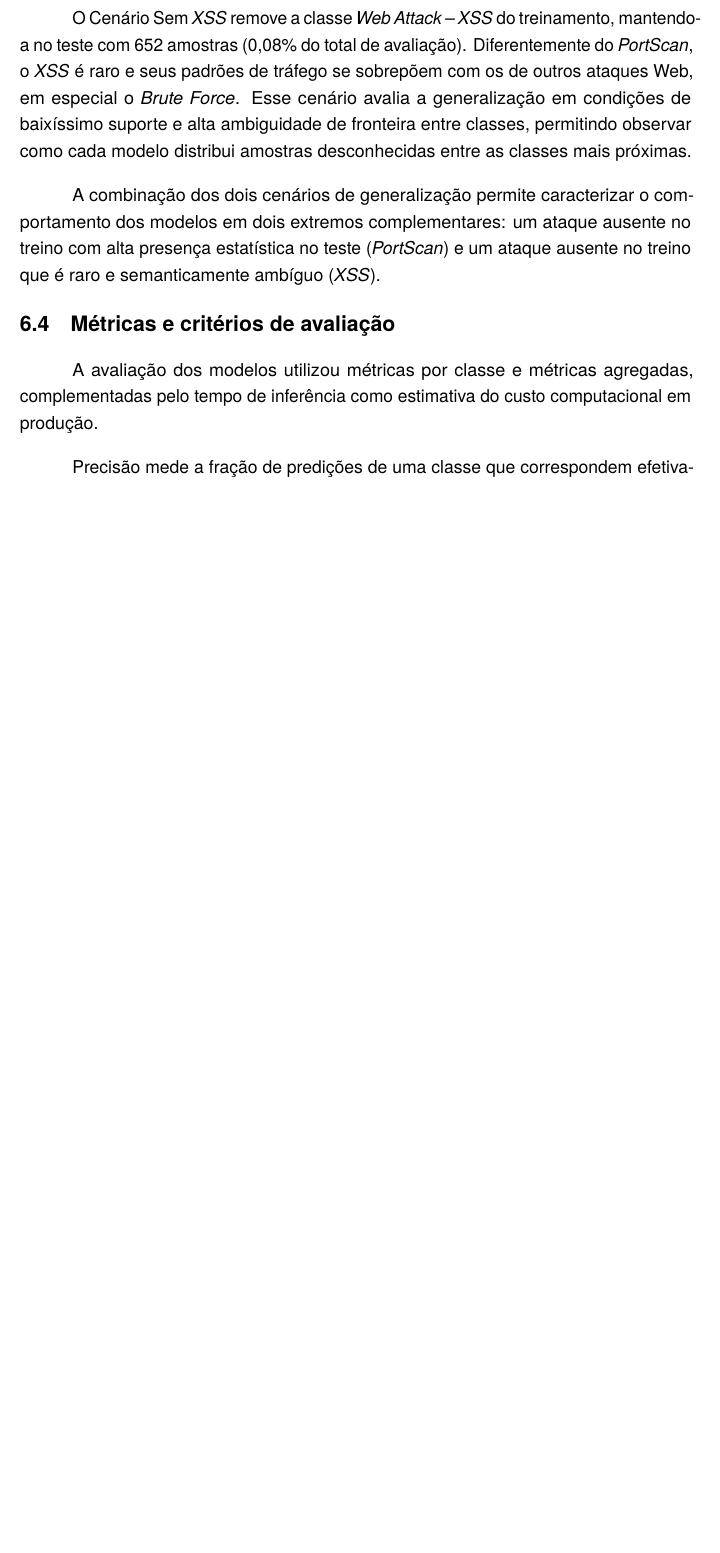
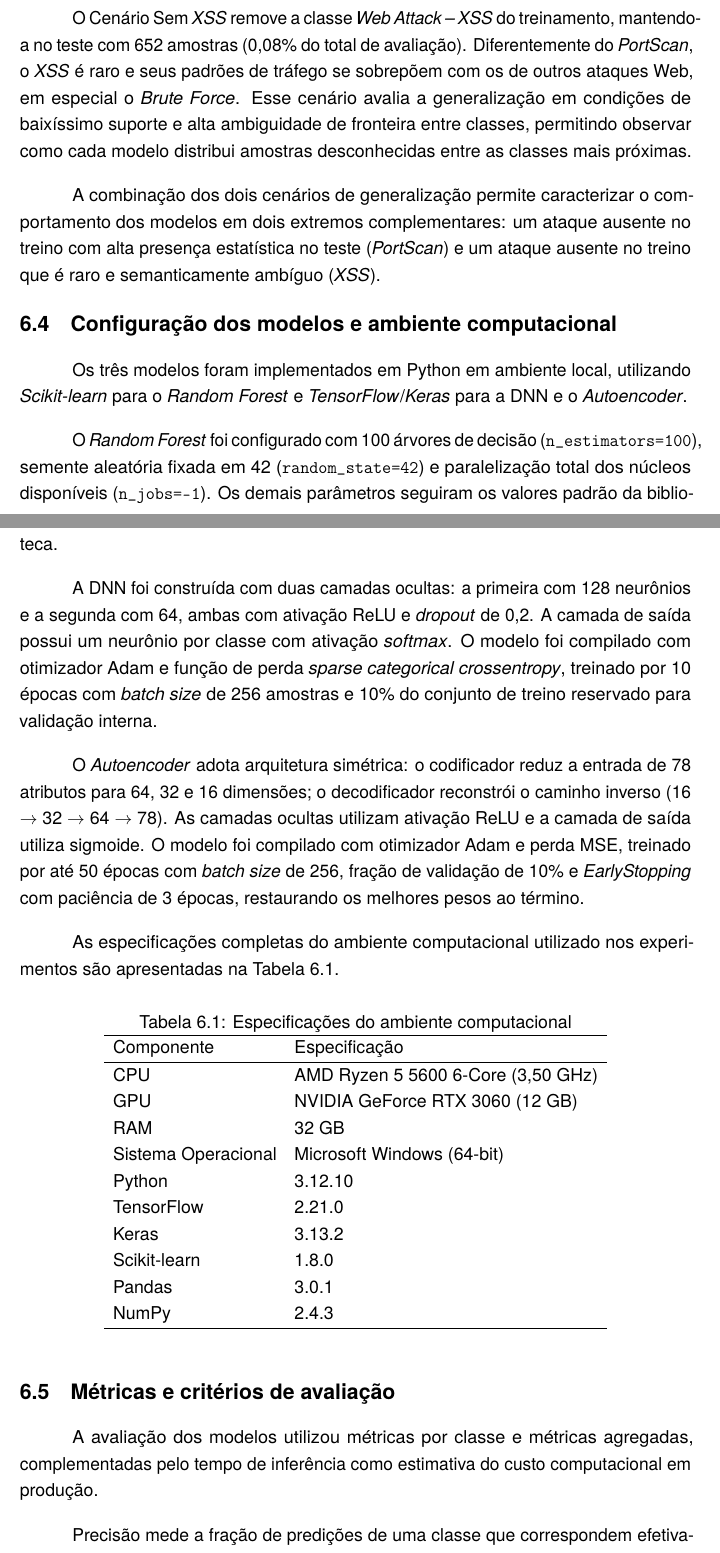
Before and after one commit to dubortoto/TCC, a LaTeX thesis (TCC - Laboratorio de Intrusão.tex, which reads chapters/cap6.tex): part of page 28 of 67 before the commit and two parts of pages 28 and 29 of 68 after it, the two joined at a grey line, cut so that both start at the same text, the shorter picture padded with empty space. Compiled offline with pdfLaTeX.

Commit message:
TODO 3 Feito

```diff
--- a/chapters/cap6.tex
+++ b/chapters/cap6.tex
@@ -33,6 +33,40 @@ O Cenário Sem \textit{PortScan} remove a classe \textit{PortScan} do treinament
 O Cenário Sem \textit{XSS} remove a classe \textit{Web Attack -- XSS} do treinamento, mantendo-a no teste com 652 amostras (0,08\% do total de avaliação). Diferentemente do \textit{PortScan}, o \textit{XSS} é raro e seus padrões de tráfego se sobrepõem com os de outros ataques Web, em especial o \textit{Brute Force}. Esse cenário avalia a generalização em condições de baixíssimo suporte e alta ambiguidade de fronteira entre classes, permitindo observar como cada modelo distribui amostras desconhecidas entre as classes mais próximas.
 
 A combinação dos dois cenários de generalização permite caracterizar o comportamento dos modelos em dois extremos complementares: um ataque ausente no treino com alta presença estatística no teste (\textit{PortScan}) e um ataque ausente no treino que é raro e semanticamente ambíguo (\textit{XSS}).
+
+\section{Configuração dos modelos e ambiente computacional}
+
+Os três modelos foram implementados em Python em ambiente local, utilizando \textit{Scikit-learn} para o \textit{Random Forest} e \textit{TensorFlow}/\textit{Keras} para a DNN e o \textit{Autoencoder}.
+
+O \textit{Random Forest} foi configurado com 100 árvores de decisão (\texttt{n\_estimators=100}), semente aleatória fixada em 42 (\texttt{random\_state=42}) e paralelização total dos núcleos disponíveis (\texttt{n\_jobs=-1}). Os demais parâmetros seguiram os valores padrão da biblioteca.
+
+A DNN foi construída com duas camadas ocultas: a primeira com 128 neurônios e a segunda com 64, ambas com ativação ReLU e \textit{dropout} de 0,2. A camada de saída possui um neurônio por classe com ativação \textit{softmax}. O modelo foi compilado com otimizador Adam e função de perda \textit{sparse categorical crossentropy}, treinado por 10 épocas com \textit{batch size} de 256 amostras e 10\% do conjunto de treino reservado para validação interna.
+
+O \textit{Autoencoder} adota arquitetura simétrica: o codificador reduz a entrada de 78 atributos para 64, 32 e 16 dimensões; o decodificador reconstrói o caminho inverso (16 $\to$ 32 $\to$ 64 $\to$ 78). As camadas ocultas utilizam ativação ReLU e a camada de saída utiliza sigmoide. O modelo foi compilado com otimizador Adam e perda MSE, treinado por até 50 épocas com \textit{batch size} de 256, fração de validação de 10\% e \textit{EarlyStopping} com paciência de 3 épocas, restaurando os melhores pesos ao término.
+
+As especificações completas do ambiente computacional utilizado nos experimentos são apresentadas na Tabela~\ref{tab:ambiente}.
+
+\begin{table}[H]
+\centering
+\caption{Especificações do ambiente computacional}
+\label{tab:ambiente}
+\begin{tabular}{ll}
+\hline
+Componente & Especificação \\
+\hline
+CPU             & AMD Ryzen 5 5600 6-Core (3,50 GHz) \\
+GPU             & NVIDIA GeForce RTX 3060 (12 GB) \\
+RAM             & 32 GB \\
+Sistema Operacional & Microsoft Windows (64-bit) \\
+Python          & 3.12.10 \\
+TensorFlow      & 2.21.0 \\
+Keras           & 3.13.2 \\
+Scikit-learn    & 1.8.0 \\
+Pandas          & 3.0.1 \\
+NumPy           & 2.4.3 \\
+\hline
+\end{tabular}
+\end{table}
 
 \section{Métricas e critérios de avaliação}
 
```
Also changed, not shown: Possível Melhorias.md (+1 -1 lines), chapters/cap6.tex (2 more changed lines).
